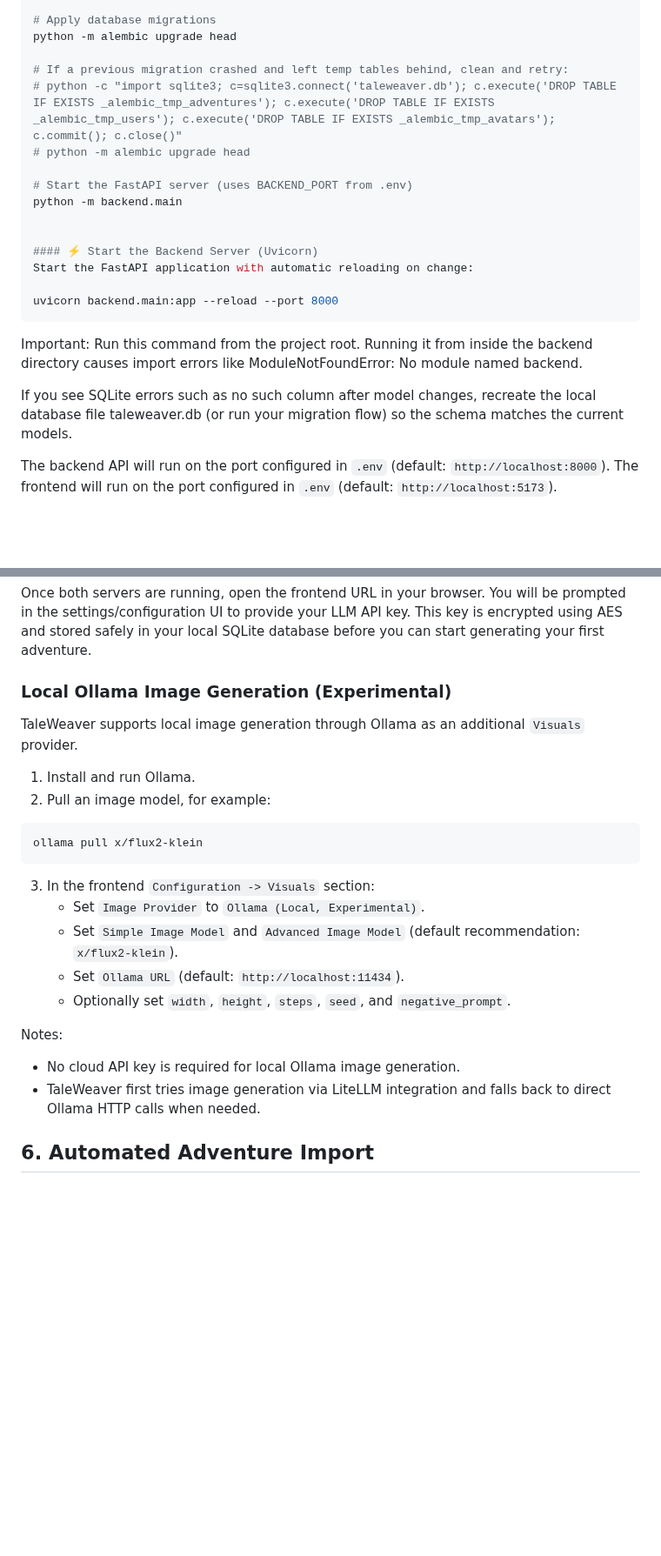
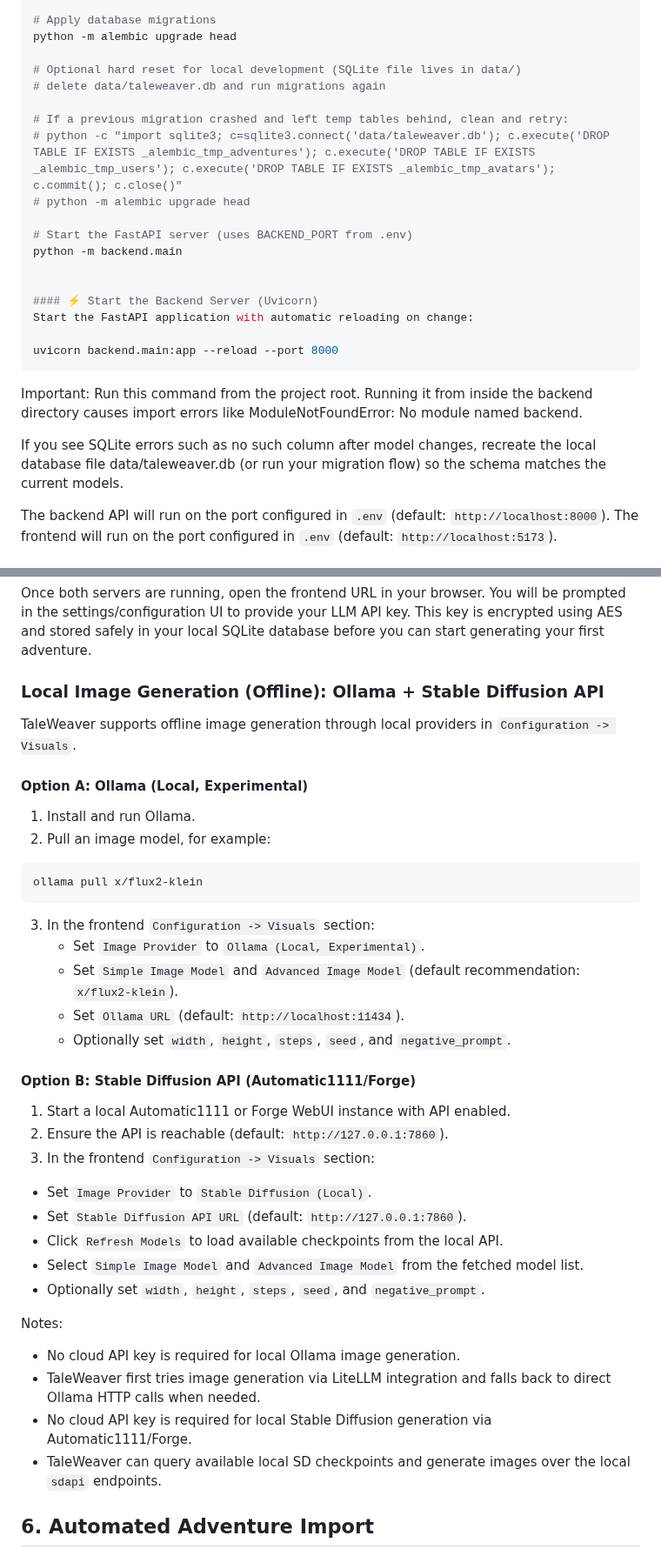
Before and after one commit to jschm42/taleweaver, a Markdown page: README.md, 2 parts joined by grey strips. Shown at 87% size. Drawn GitHub-style; blank space fills up the shorter version.

```diff
--- a/README.md
+++ b/README.md
@@ -226,8 +248,11 @@ python scripts/generate_fernet_key.py
 # Apply database migrations
 python -m alembic upgrade head
 
+# Optional hard reset for local development (SQLite file lives in data/)
+# delete data/taleweaver.db and run migrations again
+
 # If a previous migration crashed and left temp tables behind, clean and retry:
-# python -c "import sqlite3; c=sqlite3.connect('taleweaver.db'); c.execute('DROP TABLE IF EXISTS _alembic_tmp_adventures'); c.execute('DROP TABLE IF EXISTS _alembic_tmp_users'); c.execute('DROP TABLE IF EXISTS _alembic_tmp_avatars'); c.commit(); c.close()"
+# python -c "import sqlite3; c=sqlite3.connect('data/taleweaver.db'); c.execute('DROP TABLE IF EXISTS _alembic_tmp_adventures'); c.execute('DROP TABLE IF EXISTS _alembic_tmp_users'); c.execute('DROP TABLE IF EXISTS _alembic_tmp_avatars'); c.commit(); c.close()"
 # python -m alembic upgrade head
 
 # Start the FastAPI server (uses BACKEND_PORT from .env)
@@ -242,7 +267,7 @@ uvicorn backend.main:app --reload --port 8000
 
 Important: Run this command from the project root. Running it from inside the backend directory causes import errors like ModuleNotFoundError: No module named backend.
 
-If you see SQLite errors such as no such column after model changes, recreate the local database file taleweaver.db (or run your migration flow) so the schema matches the current models.
+If you see SQLite errors such as no such column after model changes, recreate the local database file data/taleweaver.db (or run your migration flow) so the schema matches the current models.
 
 The backend API will run on the port configured in `.env` (default: `http://localhost:8000`).
 The frontend will run on the port configured in `.env` (default: `http://localhost:5173`).
@@ -287,9 +312,11 @@ The frontend will typically run on `http://localhost:5173`.
 #### 3. First Launch
 Once both servers are running, open the frontend URL in your browser. You will be prompted in the settings/configuration UI to provide your LLM API key. This key is encrypted using AES and stored safely in your local SQLite database before you can start generating your first adventure.
 
-### Local Ollama Image Generation (Experimental)
+### Local Image Generation (Offline): Ollama + Stable Diffusion API
 
-TaleWeaver supports local image generation through Ollama as an additional `Visuals` provider.
+TaleWeaver supports offline image generation through local providers in `Configuration -> Visuals`.
+
+#### Option A: Ollama (Local, Experimental)
 
 1. Install and run Ollama.
 2. Pull an image model, for example:
@@ -304,9 +331,22 @@ ollama pull x/flux2-klein
 	- Set `Ollama URL` (default: `http://localhost:11434`).
 	- Optionally set `width`, `height`, `steps`, `seed`, and `negative_prompt`.
 
+#### Option B: Stable Diffusion API (Automatic1111/Forge)
+
+1. Start a local Automatic1111 or Forge WebUI instance with API enabled.
+2. Ensure the API is reachable (default: `http://127.0.0.1:7860`).
+3. In the frontend `Configuration -> Visuals` section:
+  - Set `Image Provider` to `Stable Diffusion (Local)`.
+  - Set `Stable Diffusion API URL` (default: `http://127.0.0.1:7860`).
+  - Click `Refresh Models` to load available checkpoints from the local API.
+  - Select `Simple Image Model` and `Advanced Image Model` from the fetched model list.
+  - Optionally set `width`, `height`, `steps`, `seed`, and `negative_prompt`.
+
 Notes:
 - No cloud API key is required for local Ollama image generation.
 - TaleWeaver first tries image generation via LiteLLM integration and falls back to direct Ollama HTTP calls when needed.
+- No cloud API key is required for local Stable Diffusion generation via Automatic1111/Forge.
+- TaleWeaver can query available local SD checkpoints and generate images over the local `sdapi` endpoints.
 
 ## 6. Automated Adventure Import
 
```
Also changed, not shown: other parts of README.md (+31 -9 lines), docs/screenshots/combat-dialog.jpg (added), 18 other files.
